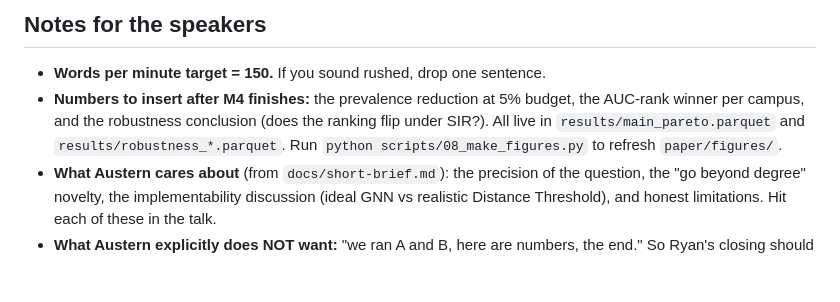
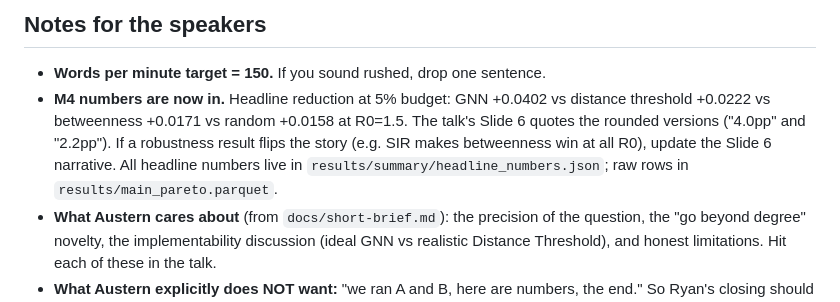
Before and after one commit to kvrancic/stat175-project, a Markdown page: presentation/lightning-talk.md, the part around the change. GitHub-like rendering; blank space fills up the shorter version.

Commit message:
lightning talk speaker notes: M4 numbers are in

```diff
--- a/presentation/lightning-talk.md
+++ b/presentation/lightning-talk.md
@@ -85,6 +85,6 @@ That's us. Thanks!
 ## Notes for the speakers
 
 - **Words per minute target = 150.** If you sound rushed, drop one sentence.
-- **Numbers to insert after M4 finishes:** the prevalence reduction at 5% budget, the AUC-rank winner per campus, and the robustness conclusion (does the ranking flip under SIR?). All live in `results/main_pareto.parquet` and `results/robustness_*.parquet`. Run `python scripts/08_make_figures.py` to refresh `paper/figures/`.
+- **M4 numbers are now in.** Headline reduction at 5% budget: GNN +0.0402 vs distance threshold +0.0222 vs betweenness +0.0171 vs random +0.0158 at R0=1.5. The talk's Slide 6 quotes the rounded versions ("4.0pp" and "2.2pp"). If a robustness result flips the story (e.g. SIR makes betweenness win at all R0), update the Slide 6 narrative. All headline numbers live in `results/summary/headline_numbers.json`; raw rows in `results/main_pareto.parquet`.
 - **What Austern cares about** (from `docs/short-brief.md`): the precision of the question, the "go beyond degree" novelty, the implementability discussion (ideal GNN vs realistic Distance Threshold), and honest limitations. Hit each of these in the talk.
 - **What Austern explicitly does NOT want:** "we ran A and B, here are numbers, the end." So Ryan's closing should preview the *discussion* (cost-aware framing changes the picture) rather than just announce a winner.
```
